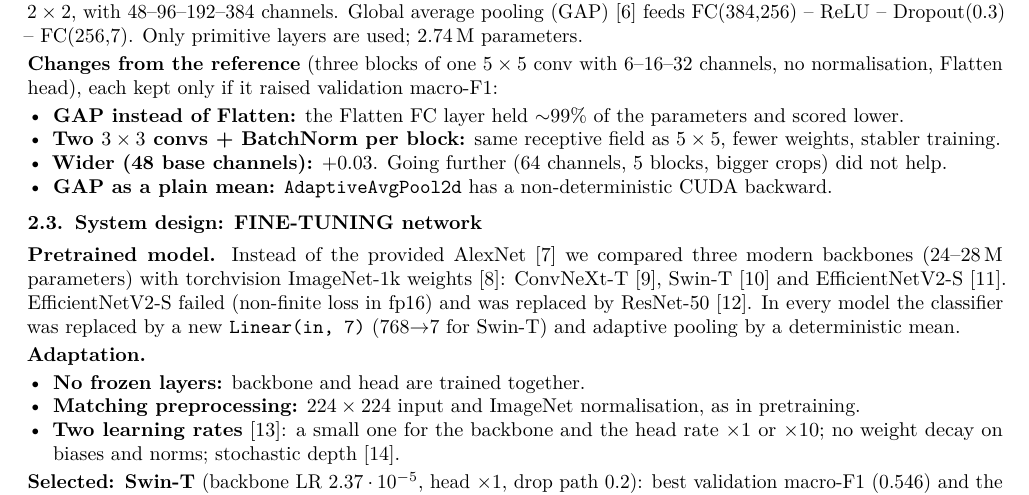
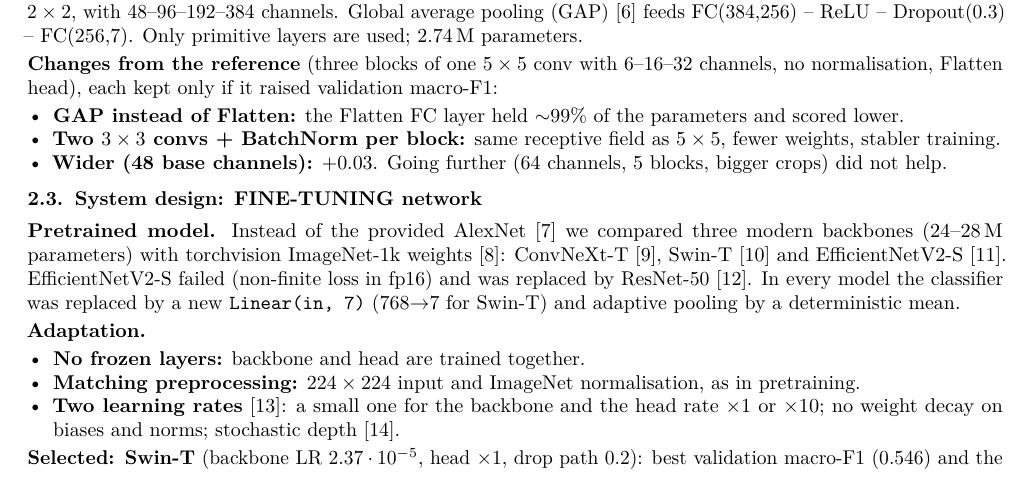
Before and after one commit to cesarAlvarezCascos/CNNs_Predicting_Fire_Risks, a LaTeX document (report/main.tex, which reads report/sections/2_methodology.tex): part of page 1 of 4, cut so that both start at the same text. Compiled offline with pdfLaTeX.

Commit message:
Report: quitar el punto sobre GAP como media
Co-Authored-By: Claude Opus 5.5 <noreply@anthropic.com>

```diff
--- a/report/sections/2_methodology.tex
+++ b/report/sections/2_methodology.tex
@@ -21,9 +21,7 @@
 \begin{itemize}
   \item \textbf{GAP instead of Flatten:} the Flatten FC layer held $\sim$99\% of the parameters and scored lower.
   \item \textbf{Two $3\times3$ convs + BatchNorm per block:} same receptive field as $5\times5$, fewer weights, stabler training.
-  \item \textbf{Wider (48 base channels):} $+0.03$. Going further (64 channels, 5 blocks, bigger crops) did not help.
-  \item \textbf{GAP as a plain mean:} \code{AdaptiveAvgPool2d} has a non-deterministic CUDA backward.
-\end{itemize}
+  \item \textbf{Wider (48 base channels):} $+0.03$. Going further (64 channels, 5 blocks, bigger crops) did not help.\end{itemize}
 
 % 2.3 Guide: architecture, weights, pretraining dataset, new 7-output layer, frozen/updated
 % layers, preprocessing matching the weights, per-group learning rates.
```
Also changed, not shown: report/main.pdf.
